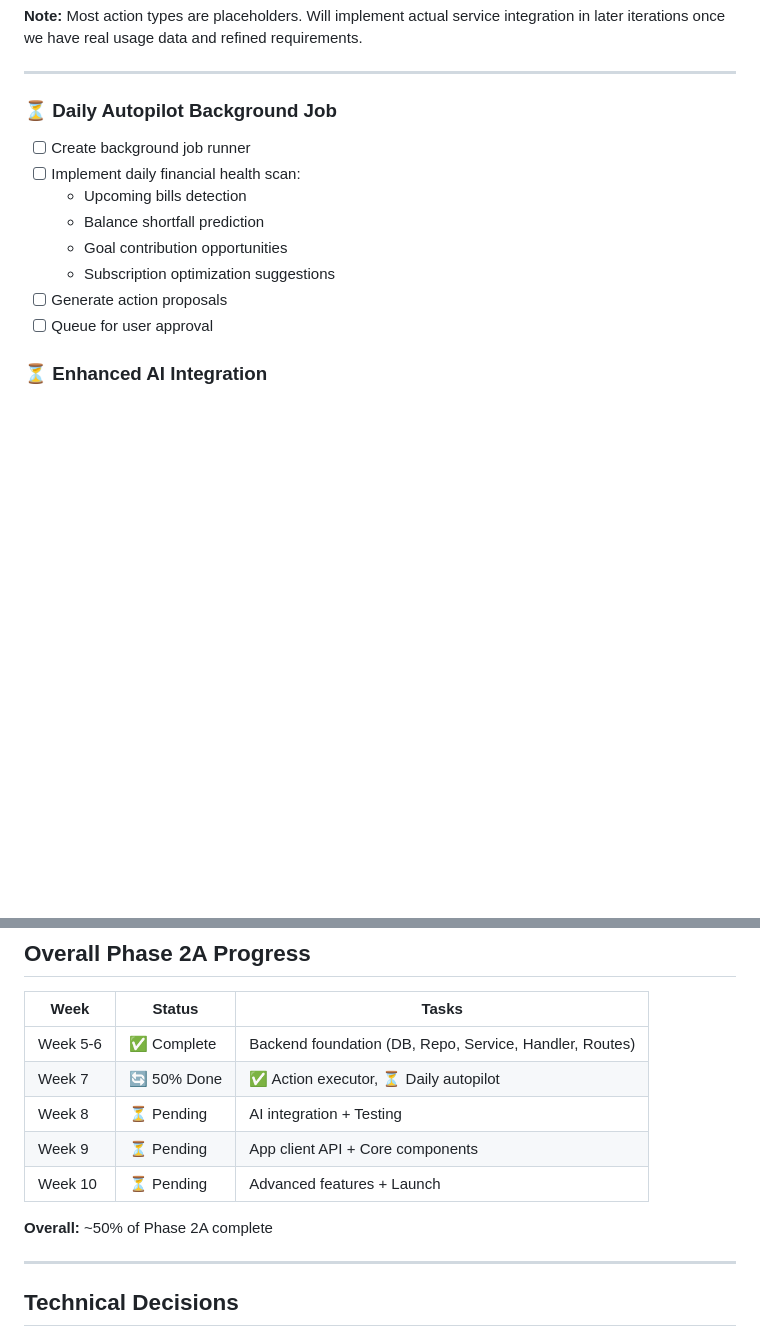
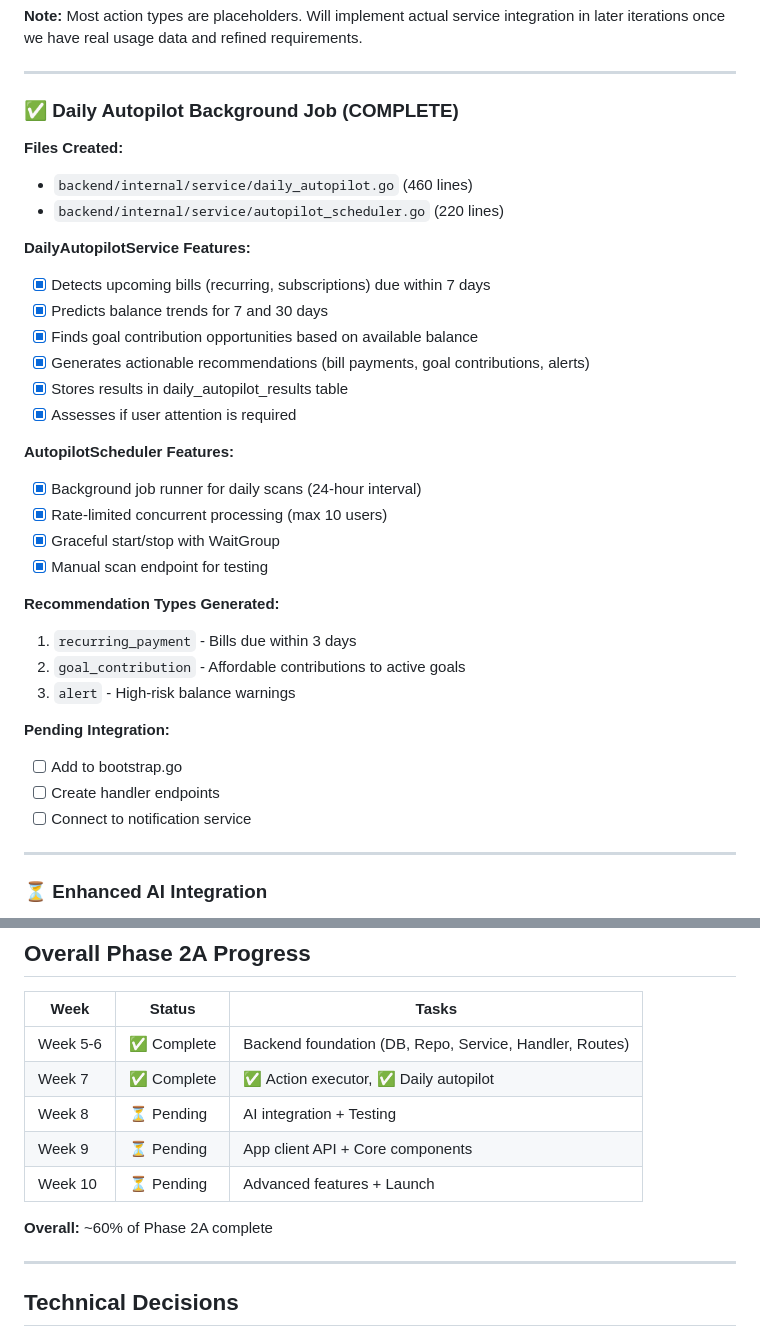
Before and after one commit to rezacr588/co-currency, a Markdown page: docs/implementation/PHASE2_PROGRESS.md, 2 parts joined by grey strips. GitHub-like rendering; blank space fills up the shorter version.

Commit message:
docs: Update Phase 2A progress - Week 7 complete (60%)
Co-authored-by: Copilot <223556219+Copilot@users.noreply.github.com>

```diff
--- a/docs/implementation/PHASE2_PROGRESS.md
+++ b/docs/implementation/PHASE2_PROGRESS.md
@@ -276,15 +276,37 @@ backend/internal/
 
 ---
 
-### ⏳ Daily Autopilot Background Job
-- [ ] Create background job runner
-- [ ] Implement daily financial health scan:
-  - Upcoming bills detection
-  - Balance shortfall prediction
-  - Goal contribution opportunities
-  - Subscription optimization suggestions
-- [ ] Generate action proposals
-- [ ] Queue for user approval
+### ✅ Daily Autopilot Background Job (COMPLETE)
+
+**Files Created:**
+- `backend/internal/service/daily_autopilot.go` (460 lines)
+- `backend/internal/service/autopilot_scheduler.go` (220 lines)
+
+**DailyAutopilotService Features:**
+- [x] Detects upcoming bills (recurring, subscriptions) due within 7 days
+- [x] Predicts balance trends for 7 and 30 days
+- [x] Finds goal contribution opportunities based on available balance
+- [x] Generates actionable recommendations (bill payments, goal contributions, alerts)
+- [x] Stores results in daily_autopilot_results table
+- [x] Assesses if user attention is required
+
+**AutopilotScheduler Features:**
+- [x] Background job runner for daily scans (24-hour interval)
+- [x] Rate-limited concurrent processing (max 10 users)
+- [x] Graceful start/stop with WaitGroup
+- [x] Manual scan endpoint for testing
+
+**Recommendation Types Generated:**
+1. `recurring_payment` - Bills due within 3 days
+2. `goal_contribution` - Affordable contributions to active goals
+3. `alert` - High-risk balance warnings
+
+**Pending Integration:**
+- [ ] Add to bootstrap.go
+- [ ] Create handler endpoints
+- [ ] Connect to notification service
+
+---
 
 ### ⏳ Enhanced AI Integration
 - [ ] Extend AI chat context with action planning
@@ -299,12 +321,12 @@ backend/internal/
 | Week | Status | Tasks |
 |------|--------|-------|
 | Week 5-6 | ✅ Complete | Backend foundation (DB, Repo, Service, Handler, Routes) |
-| Week 7 | 🔄 50% Done | ✅ Action executor, ⏳ Daily autopilot |
+| Week 7 | ✅ Complete | ✅ Action executor, ✅ Daily autopilot |
 | Week 8 | ⏳ Pending | AI integration + Testing |
 | Week 9 | ⏳ Pending | App client API + Core components |
 | Week 10 | ⏳ Pending | Advanced features + Launch |
 
-**Overall:** ~50% of Phase 2A complete
+**Overall:** ~60% of Phase 2A complete
 
 ---
 
```
